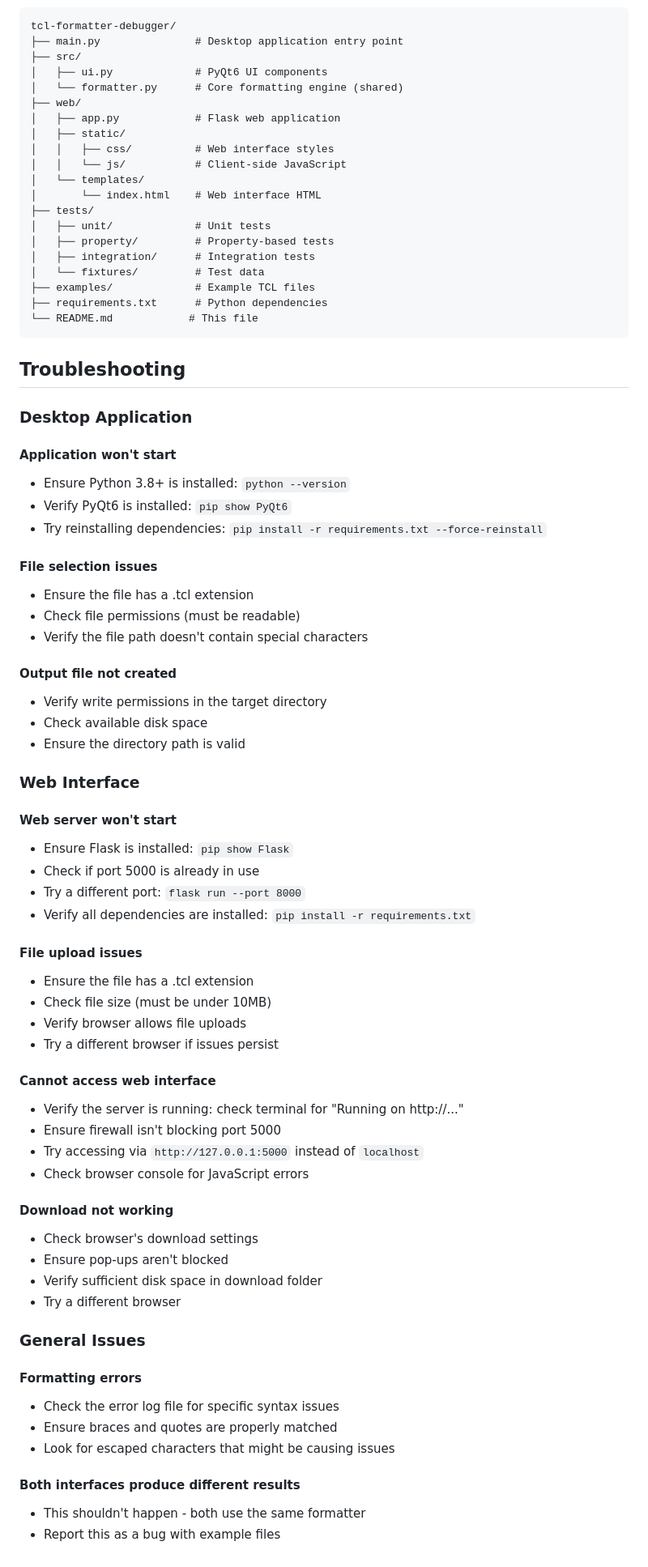
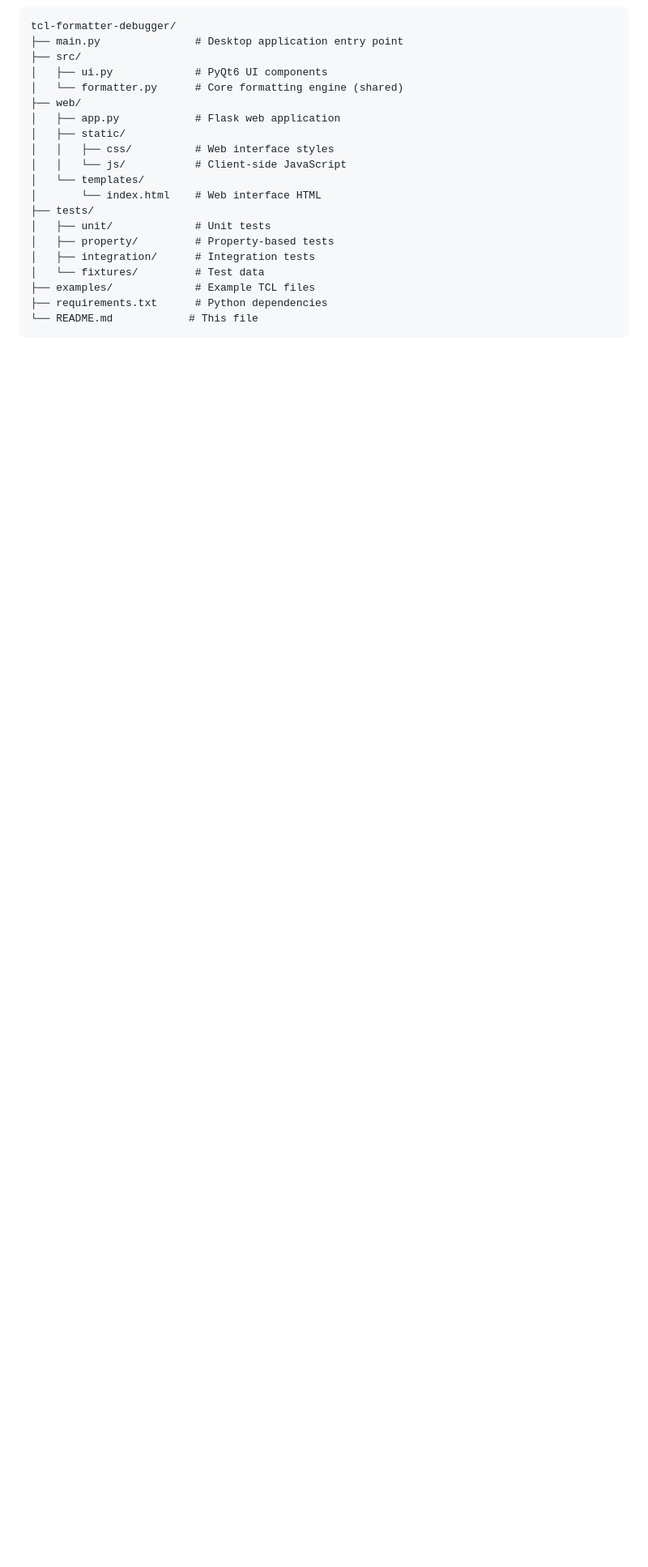
Before and after one commit to aakriti04/kiro_micro_tools, a Markdown page: README.md, the part around the change. Shown: that part at 81% size. Rendered like a GitHub page; blank space fills up the shorter version.

````diff
--- a/README.md
+++ b/README.md
@@ -244,59 +244,3 @@ tcl-formatter-debugger/
 ├── requirements.txt      # Python dependencies
 └── README.md            # This file
 ```
-
-## Troubleshooting
-
-### Desktop Application
-
-#### Application won't start
-- Ensure Python 3.8+ is installed: `python --version`
-- Verify PyQt6 is installed: `pip show PyQt6`
-- Try reinstalling dependencies: `pip install -r requirements.txt --force-reinstall`
-
-#### File selection issues
-- Ensure the file has a .tcl extension
-- Check file permissions (must be readable)
-- Verify the file path doesn't contain special characters
-
-#### Output file not created
-- Verify write permissions in the target directory
-- Check available disk space
-- Ensure the directory path is valid
-
-### Web Interface
-
-#### Web server won't start
-- Ensure Flask is installed: `pip show Flask`
-- Check if port 5000 is already in use
-- Try a different port: `flask run --port 8000`
-- Verify all dependencies are installed: `pip install -r requirements.txt`
-
-#### File upload issues
-- Ensure the file has a .tcl extension
-- Check file size (must be under 10MB)
-- Verify browser allows file uploads
-- Try a different browser if issues persist
-
-#### Cannot access web interface
-- Verify the server is running: check terminal for "Running on http://..."
-- Ensure firewall isn't blocking port 5000
-- Try accessing via `http://127.0.0.1:5000` instead of `localhost`
-- Check browser console for JavaScript errors
-
-#### Download not working
-- Check browser's download settings
-- Ensure pop-ups aren't blocked
-- Verify sufficient disk space in download folder
-- Try a different browser
-
-### General Issues
-
-#### Formatting errors
-- Check the error log file for specific syntax issues
-- Ensure braces and quotes are properly matched
-- Look for escaped characters that might be causing issues
-
-#### Both interfaces produce different results
-- This shouldn't happen - both use the same formatter
-- Report this as a bug with example files
````
